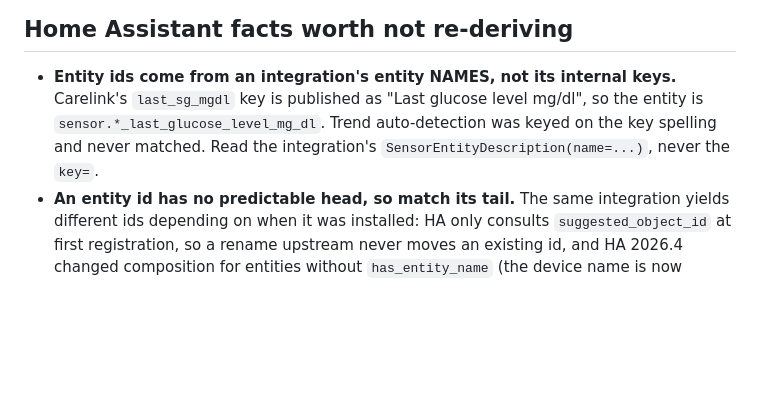
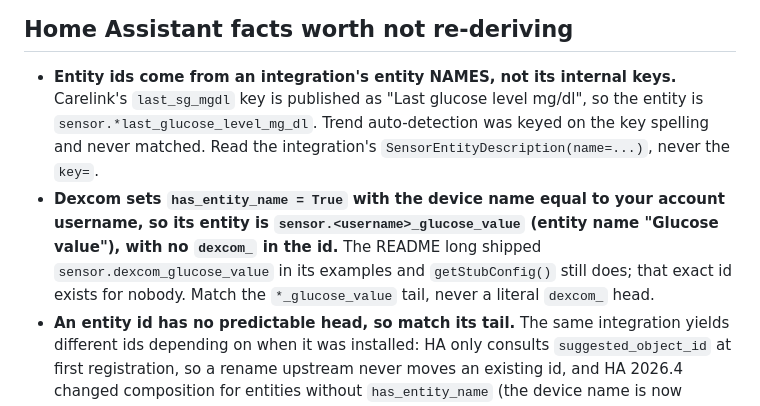
Before and after one commit to wiltodelta/homeassistant-sugartv-card, a Markdown page: CLAUDE.md, the part around the change. Drawn GitHub-style; blank space fills up the shorter version.

```diff
--- a/CLAUDE.md
+++ b/CLAUDE.md
@@ -13,9 +13,15 @@ You are a **principal frontend engineer** maintaining a custom Home Assistant Lo
 
 - **Entity ids come from an integration's entity NAMES, not its internal keys.**
   Carelink's `last_sg_mgdl` key is published as "Last glucose level mg/dl", so
-  the entity is `sensor.*_last_glucose_level_mg_dl`. Trend auto-detection was
+  the entity is `sensor.*last_glucose_level_mg_dl`. Trend auto-detection was
   keyed on the key spelling and never matched. Read the integration's
   `SensorEntityDescription(name=...)`, never the `key=`.
+- **Dexcom sets `has_entity_name = True` with the device name equal to your
+  account username, so its entity is `sensor.<username>_glucose_value` (entity
+  name "Glucose value"), with no `dexcom_` in the id.** The README long shipped
+  `sensor.dexcom_glucose_value` in its examples and `getStubConfig()` still
+  does; that exact id exists for nobody. Match the `*_glucose_value` tail, never
+  a literal `dexcom_` head.
 - **An entity id has no predictable head, so match its tail.** The same
   integration yields different ids depending on when it was installed: HA only
   consults `suggested_object_id` at first registration, so a rename upstream
```
Also changed, not shown: README.md (+17 -12 lines).
